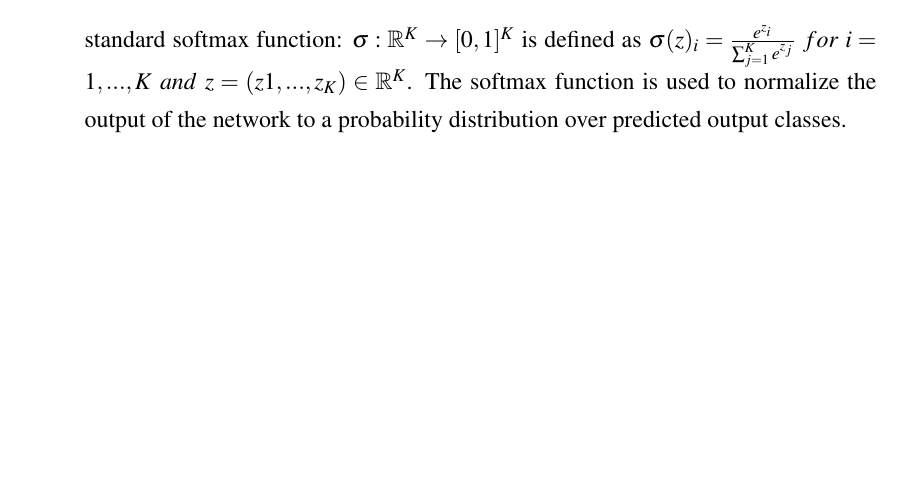
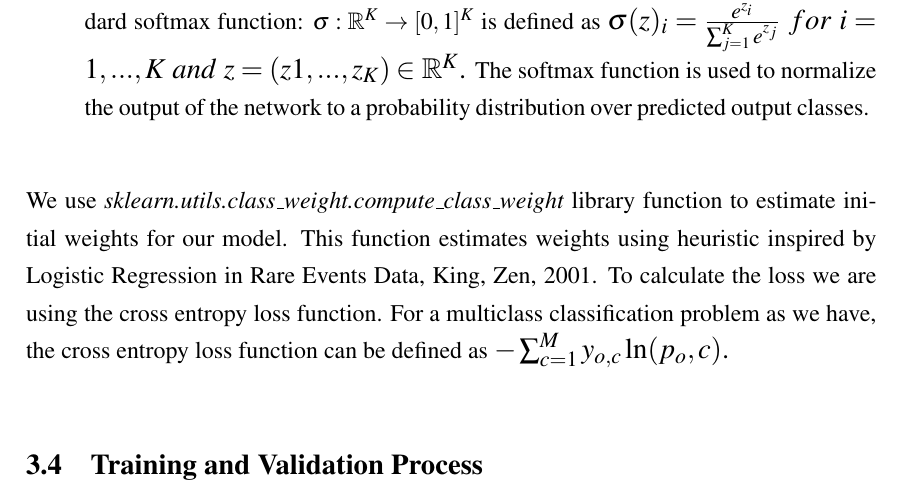
Before and after one commit to AnubhavMehraCS/Dissertation, a LaTeX thesis (Dissertation.tex): part of page 17 of 18, cut so that both start at the same text, the shorter picture padded with empty space. Compiled offline with pdfLaTeX.

Commit message:
added training and validation heading

```diff
--- a/Dissertation.tex
+++ b/Dissertation.tex
@@ -294,9 +294,20 @@ After the initial failure to get the access to the BHAAV dataset %cite BHAAV
 
   \item{Then we have used a dropout layer to which the output from first layer is passed to. This layer prevents from the problem of over fitting which is a very common issue in training models on complex datasets. The dropout layer helps us fix this issue by ignoring some of the input nodes. } %cite droupout layer article
 
-  \item{The output from the dropout layer is passed to our output layer. The output layer consists of 512 input nodes (same as the output of first layer) and 3 output nodes. As we have three categories to classify our data, therefore we've used 3 output nodes. The activation function used in this layer is the softmax function. The standard softmax function: $ \sigma : \mathbb{R}^K \rightarrow [0,1]^K $ is defined as $\sigma(z)_i = \frac{e^{z_i}}{\sum_{j = 1} ^{ K} e^{z_j}}\  for\  i = 1, ... , K\  and\  z = (z1, ..., z_K) \in \mathbb{R}^K$. The softmax function is used to normalize the output of the  network to a probability distribution over predicted output classes. } %cite softmax wikipedia
+  \item{The output from the dropout layer is passed to our output layer. The output layer consists of 512 input nodes (same as the output of first layer) and 3 output nodes. As we have three categories to classify our data, therefore we've used 3 output nodes. The activation function used in this layer is the softmax function. The standard softmax function: $ \sigma : \mathbb{R}^K \rightarrow [0,1]^K $ is defined as \large
+  $\sigma(z)_i = \frac{e^{z_i}}{\sum_{j = 1} ^{ K} e^{z_j}}\  for\  i = 1, ... , K\  and\  z = (z1, ..., z_K) \in \mathbb{R}^K$.
+  \normalsize
+  The softmax function is used to normalize the output of the  network to a probability distribution over predicted output classes. } %cite softmax wikipedia
 
   \end{itemize}
+
+  We use \textit{sklearn.utils.class\_weight.compute\_class\_weight} library function to estimate initial weights for our model. This function estimates weights using heuristic inspired by  Logistic Regression in Rare Events Data, King, Zen, 2001. %cite this paper
+  To calculate the loss we are using the cross entropy loss function. For a multiclass classification problem as we have, the cross entropy loss function can be defined as \large $- \sum_{c=1}^{M} y_{o,c} \ln(p_o,c)$.
+  \normalsize
+
+  \subsection{Training and Validation Process}
+
+
 \clearpage
 \printbibliography
 \clearpage
```
Also changed, not shown: Dissertation.pdf.
